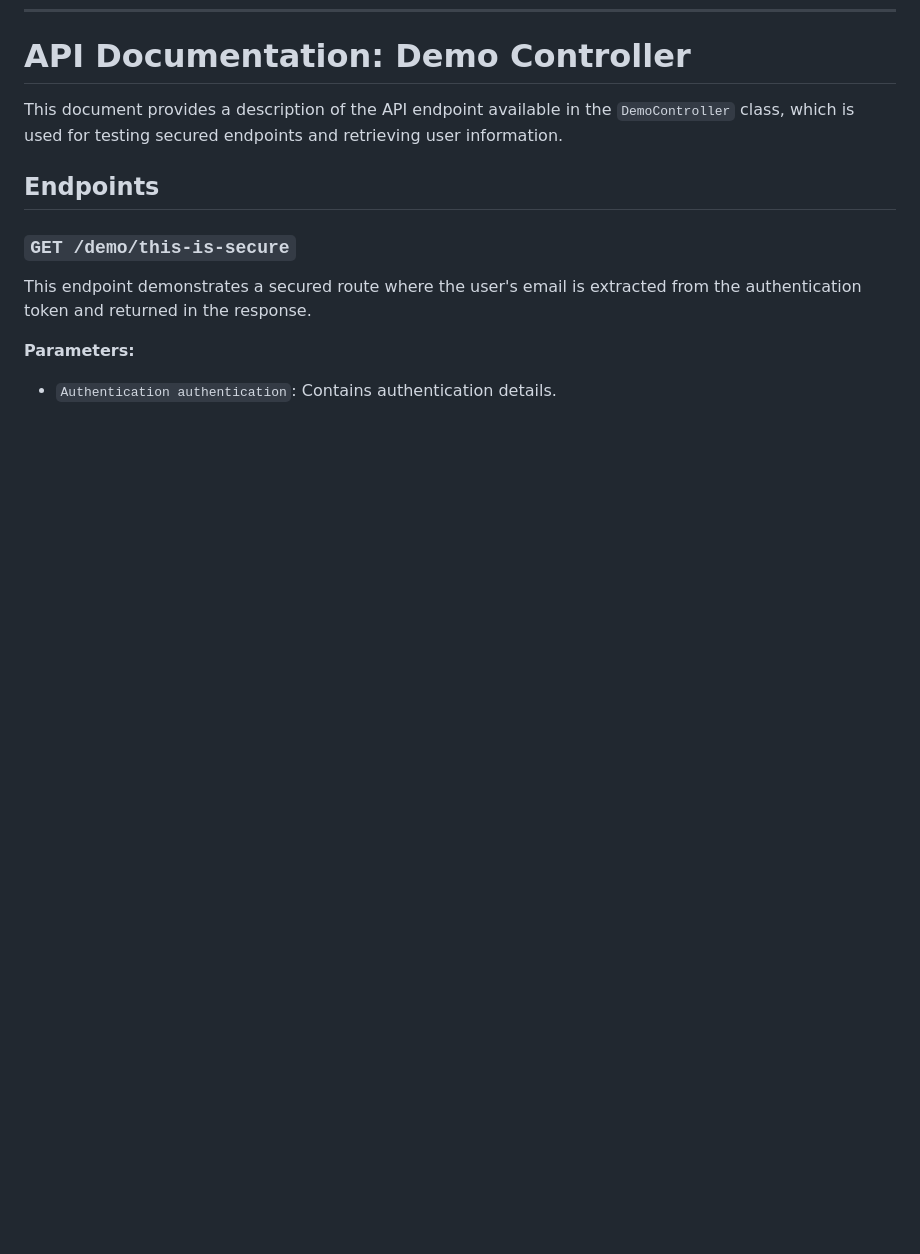
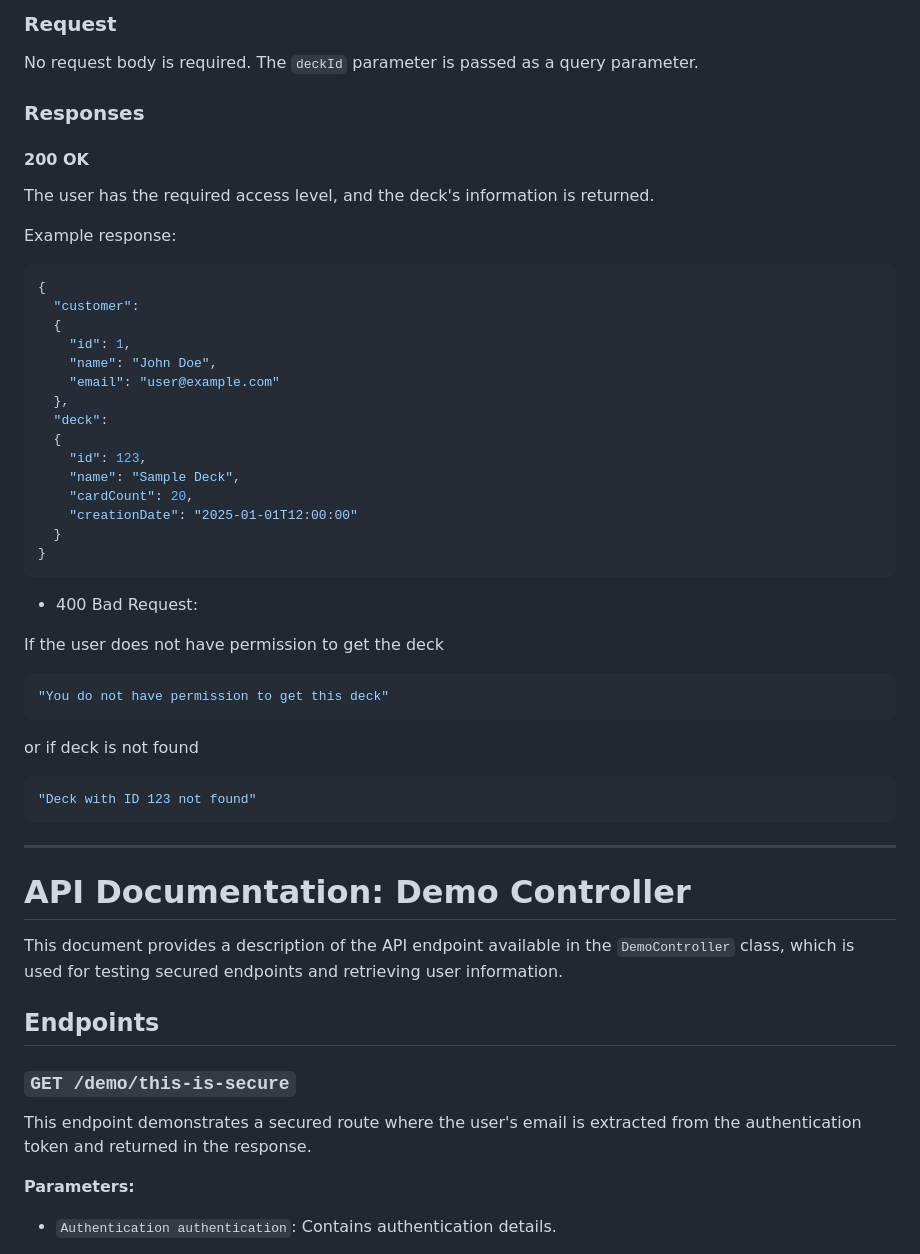
Before and after one commit to MarcinPolewski/Project-flashcards, a Markdown page: ENDPOINTS_DOCUMENTATION.md, the part around one of its changes. Rendered like a GitHub page; blank space fills up the shorter version.

````diff
--- a/ENDPOINTS_DOCUMENTATION.md
+++ b/ENDPOINTS_DOCUMENTATION.md
@@ -1086,3 +1168,42 @@ All endpoints require the user to be authenticated. Authentication is performed
+### Request
+No request body is required. The `deckId` parameter is passed as a query parameter.
+
+### Responses
+
+#### 200 OK
+The user has the required access level, and the deck's information is returned.
+
+Example response:
+```json
+{
+  "customer":
+  {
+    "id": 1,
+    "name": "John Doe",
+    "email": "user@example.com"
+  },
+  "deck":
+  {
+    "id": 123,
+    "name": "Sample Deck",
+    "cardCount": 20,
+    "creationDate": "2025-01-01T12:00:00"
+  }
+}
+```
+- 400 Bad Request:
+
+If the user does not have permission to get the deck
+  ```json
+  "You do not have permission to get this deck"
+  ```
+or if deck is not found
+  ```json
+  "Deck with ID 123 not found"
+  ```
+---
+
+
 # API Documentation: Demo Controller
 
 This document provides a description of the API endpoint available in the `DemoController` class, which is used for testing secured endpoints and retrieving user information.
````
Also changed, not shown: other parts of ENDPOINTS_DOCUMENTATION.md (+82 -0 lines).
